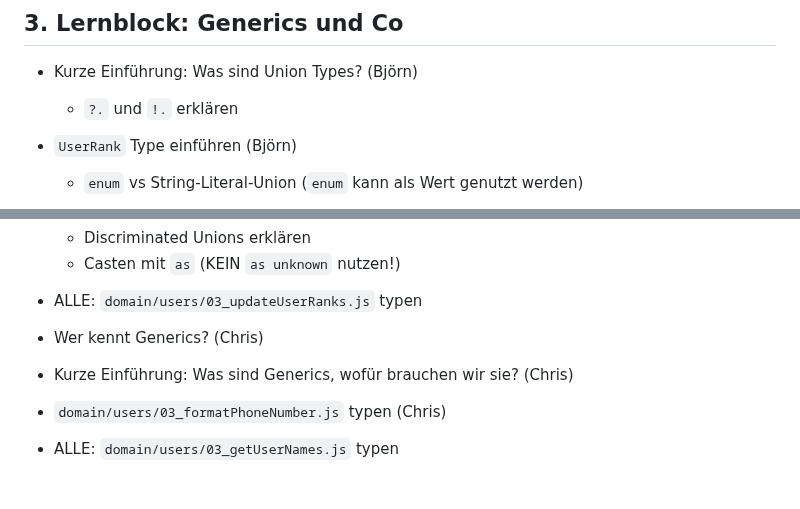
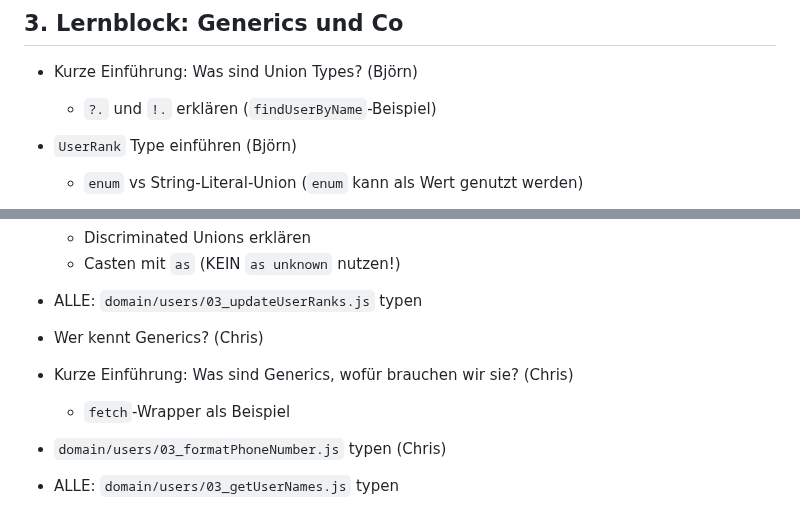
Before and after one commit to codecentric/typescript-workshop, a Markdown page: Ablauf.md, 2 parts joined by grey strips. GitHub-like rendering; blank space fills up the shorter version.

Commit message:
Add example hints

```diff
--- a/Ablauf.md
+++ b/Ablauf.md
@@ -34,7 +34,7 @@
 ## 3. Lernblock: Generics und Co
 
 - Kurze Einführung: Was sind Union Types? (Björn)
-    - `?.` und `!.` erklären
+    - `?.` und `!.` erklären (`findUserByName`-Beispiel)
 - `UserRank` Type einführen (Björn)
     - `enum` vs String-Literal-Union (`enum` kann als Wert genutzt werden)
 - `domain/users/03_getUserRank.js` typen (Björn)
@@ -47,6 +47,7 @@
 
 - Wer kennt Generics? (Chris)
 - Kurze Einführung: Was sind Generics, wofür brauchen wir sie? (Chris)
+    - `fetch`-Wrapper als Beispiel
 - `domain/users/03_formatPhoneNumber.js` typen (Chris)
 - ALLE: `domain/users/03_getUserNames.js` typen
 - Bonus: `domain/dashboard/03_search.js` typen
```
